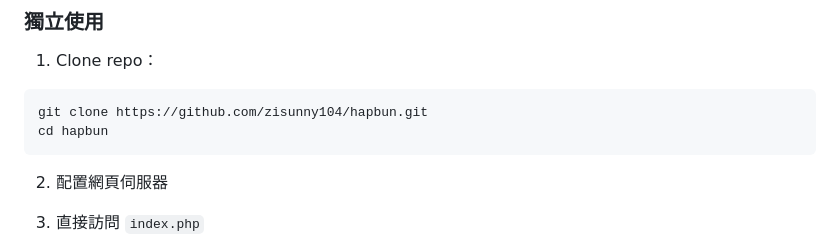
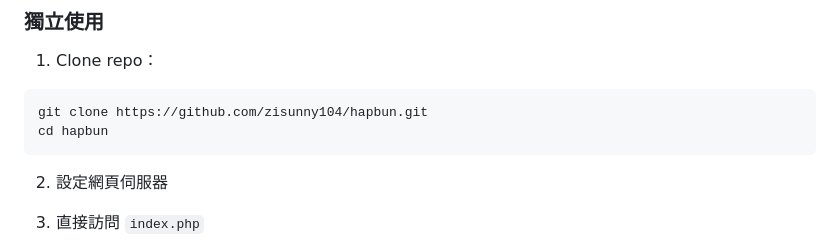
Before and after one commit to zisunny104/hapbun, a Markdown page: README.md, the part around the change. Drawn GitHub-style.

Commit message:
docs: 改用台灣用語（配置網頁伺服器→設定網頁伺服器）
Co-Authored-By: Claude Opus 5.5 <noreply@anthropic.com>

````diff
--- a/README.md
+++ b/README.md
@@ -62,7 +62,7 @@ git clone https://github.com/zisunny104/hapbun.git
 cd hapbun
 ```
 
-2. 配置網頁伺服器
+2. 設定網頁伺服器
 
 3. 直接訪問 `index.php`
 
````
